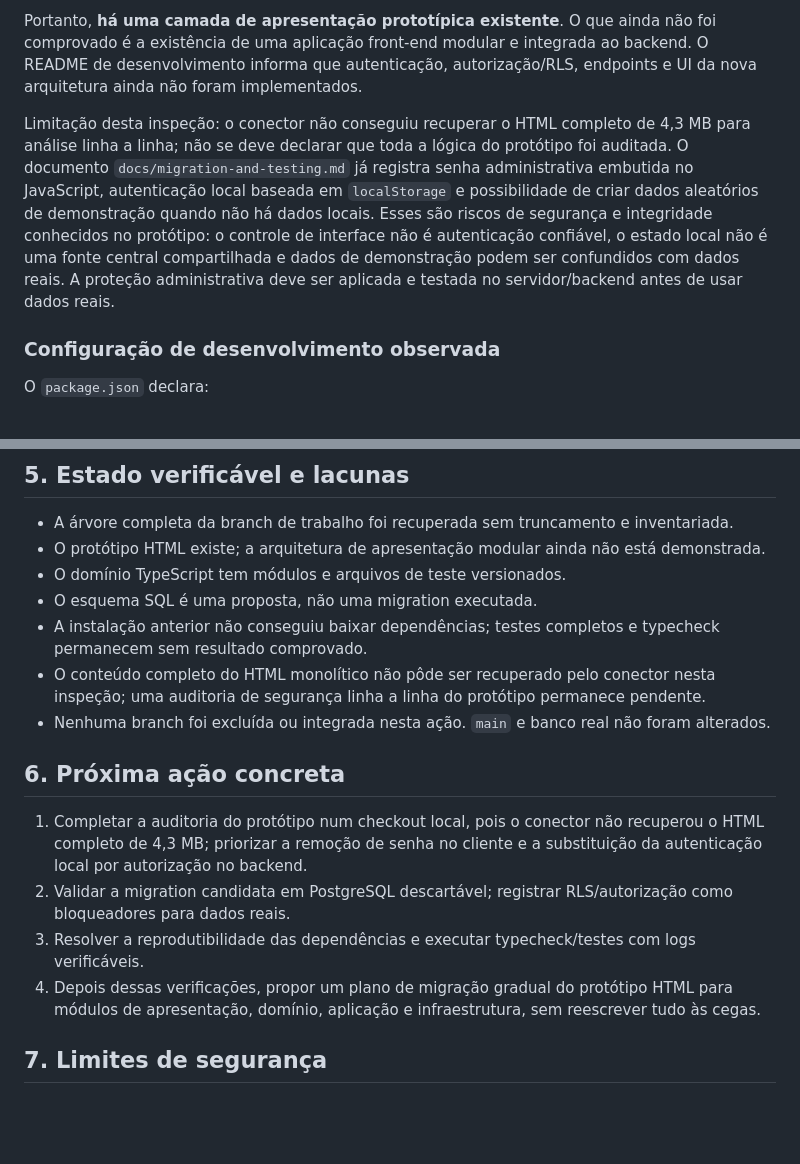
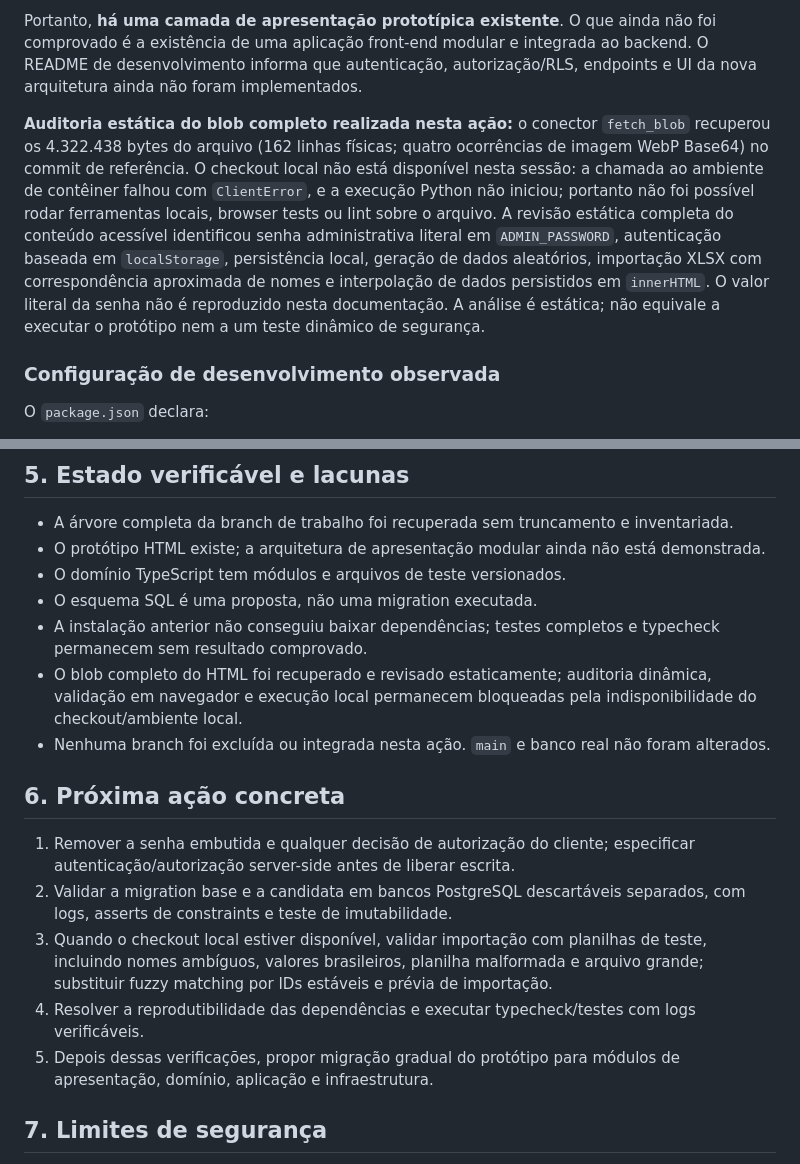
Before and after one commit to DarkQzinLabs/Campanhas, a Markdown page: docs/architecture/branch-assessment.md, 2 parts joined by grey strips. Drawn GitHub-style; blank space fills up the shorter version.

Commit message:
docs(security): record static prototype audit findings

```diff
--- a/docs/architecture/branch-assessment.md
+++ b/docs/architecture/branch-assessment.md
@@ -41,7 +41,7 @@ A afirmação anterior de que `index.html` estava vazio estava incorreta. A árv
 
 Portanto, **há uma camada de apresentação prototípica existente**. O que ainda não foi comprovado é a existência de uma aplicação front-end modular e integrada ao backend. O README de desenvolvimento informa que autenticação, autorização/RLS, endpoints e UI da nova arquitetura ainda não foram implementados.
 
-Limitação desta inspeção: o conector não conseguiu recuperar o HTML completo de 4,3 MB para análise linha a linha; não se deve declarar que toda a lógica do protótipo foi auditada. O documento `docs/migration-and-testing.md` já registra senha administrativa embutida no JavaScript, autenticação local baseada em `localStorage` e possibilidade de criar dados aleatórios de demonstração quando não há dados locais. Esses são riscos de segurança e integridade conhecidos no protótipo: o controle de interface não é autenticação confiável, o estado local não é uma fonte central compartilhada e dados de demonstração podem ser confundidos com dados reais. A proteção administrativa deve ser aplicada e testada no servidor/backend antes de usar dados reais.
+**Auditoria estática do blob completo realizada nesta ação:** o conector `fetch_blob` recuperou os 4.322.438 bytes do arquivo (162 linhas físicas; quatro ocorrências de imagem WebP Base64) no commit de referência. O checkout local não está disponível nesta sessão: a chamada ao ambiente de contêiner falhou com `ClientError`, e a execução Python não iniciou; portanto não foi possível rodar ferramentas locais, browser tests ou lint sobre o arquivo. A revisão estática completa do conteúdo acessível identificou senha administrativa literal em `ADMIN_PASSWORD`, autenticação baseada em `localStorage`, persistência local, geração de dados aleatórios, importação XLSX com correspondência aproximada de nomes e interpolação de dados persistidos em `innerHTML`. O valor literal da senha não é reproduzido nesta documentação. A análise é estática; não equivale a executar o protótipo nem a um teste dinâmico de segurança.
 
 ### Configuração de desenvolvimento observada
 
@@ -107,15 +107,16 @@ A branch de referência declara Vitest `^3.2.4` sem lockfile; a branch candidata
 - O domínio TypeScript tem módulos e arquivos de teste versionados.
 - O esquema SQL é uma proposta, não uma migration executada.
 - A instalação anterior não conseguiu baixar dependências; testes completos e typecheck permanecem sem resultado comprovado.
-- O conteúdo completo do HTML monolítico não pôde ser recuperado pelo conector nesta inspeção; uma auditoria de segurança linha a linha do protótipo permanece pendente.
+- O blob completo do HTML foi recuperado e revisado estaticamente; auditoria dinâmica, validação em navegador e execução local permanecem bloqueadas pela indisponibilidade do checkout/ambiente local.
 - Nenhuma branch foi excluída ou integrada nesta ação. `main` e banco real não foram alterados.
 
 ## 6. Próxima ação concreta
 
-1. Completar a auditoria do protótipo num checkout local, pois o conector não recuperou o HTML completo de 4,3 MB; priorizar a remoção de senha no cliente e a substituição da autenticação local por autorização no backend.
-2. Validar a migration candidata em PostgreSQL descartável; registrar RLS/autorização como bloqueadores para dados reais.
-3. Resolver a reprodutibilidade das dependências e executar typecheck/testes com logs verificáveis.
-4. Depois dessas verificações, propor um plano de migração gradual do protótipo HTML para módulos de apresentação, domínio, aplicação e infraestrutura, sem reescrever tudo às cegas.
+1. Remover a senha embutida e qualquer decisão de autorização do cliente; especificar autenticação/autorização server-side antes de liberar escrita.
+2. Validar a migration base e a candidata em bancos PostgreSQL descartáveis separados, com logs, asserts de constraints e teste de imutabilidade.
+3. Quando o checkout local estiver disponível, validar importação com planilhas de teste, incluindo nomes ambíguos, valores brasileiros, planilha malformada e arquivo grande; substituir fuzzy matching por IDs estáveis e prévia de importação.
+4. Resolver a reprodutibilidade das dependências e executar typecheck/testes com logs verificáveis.
+5. Depois dessas verificações, propor migração gradual do protótipo para módulos de apresentação, domínio, aplicação e infraestrutura.
 
 ## 7. Limites de segurança
 
```
